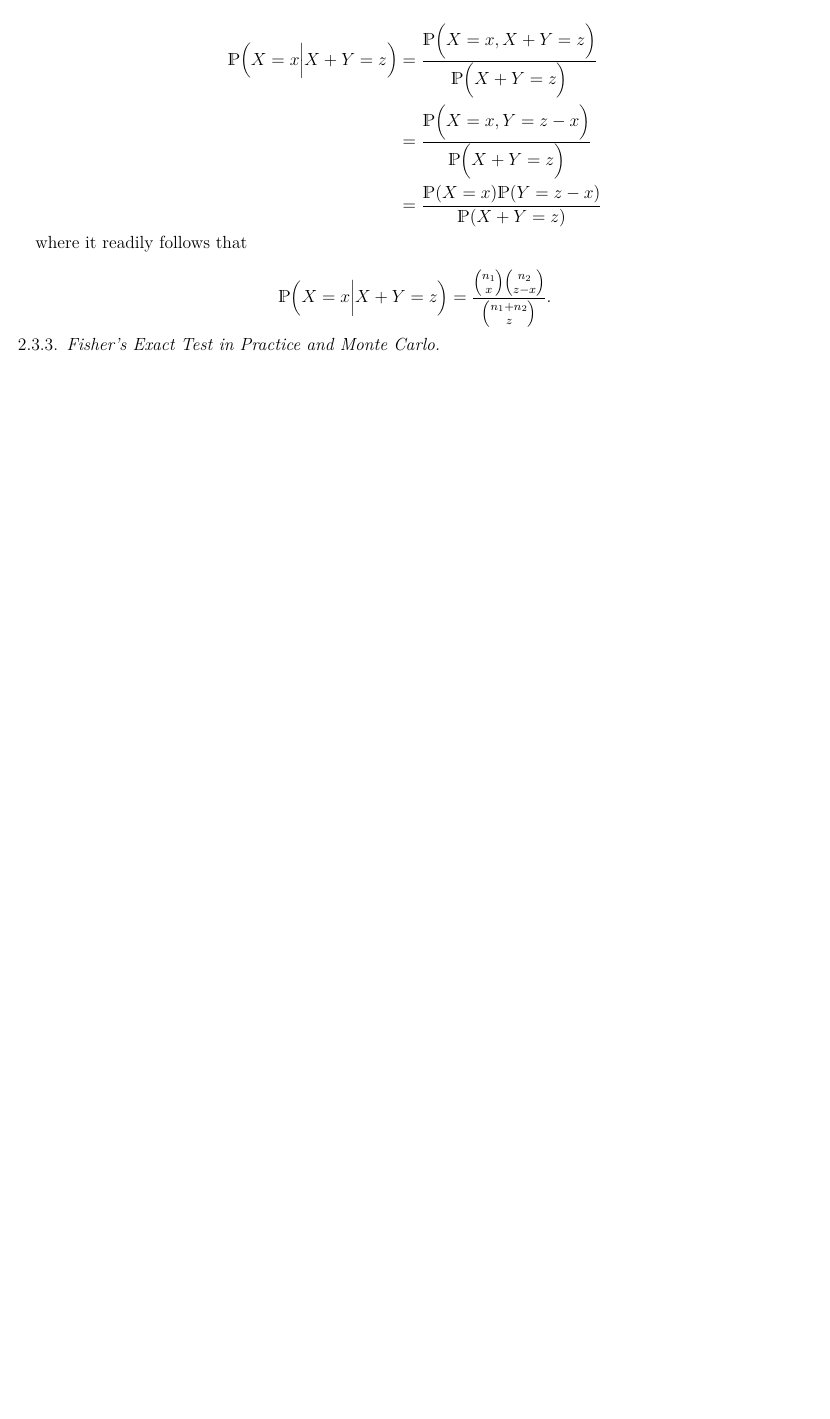
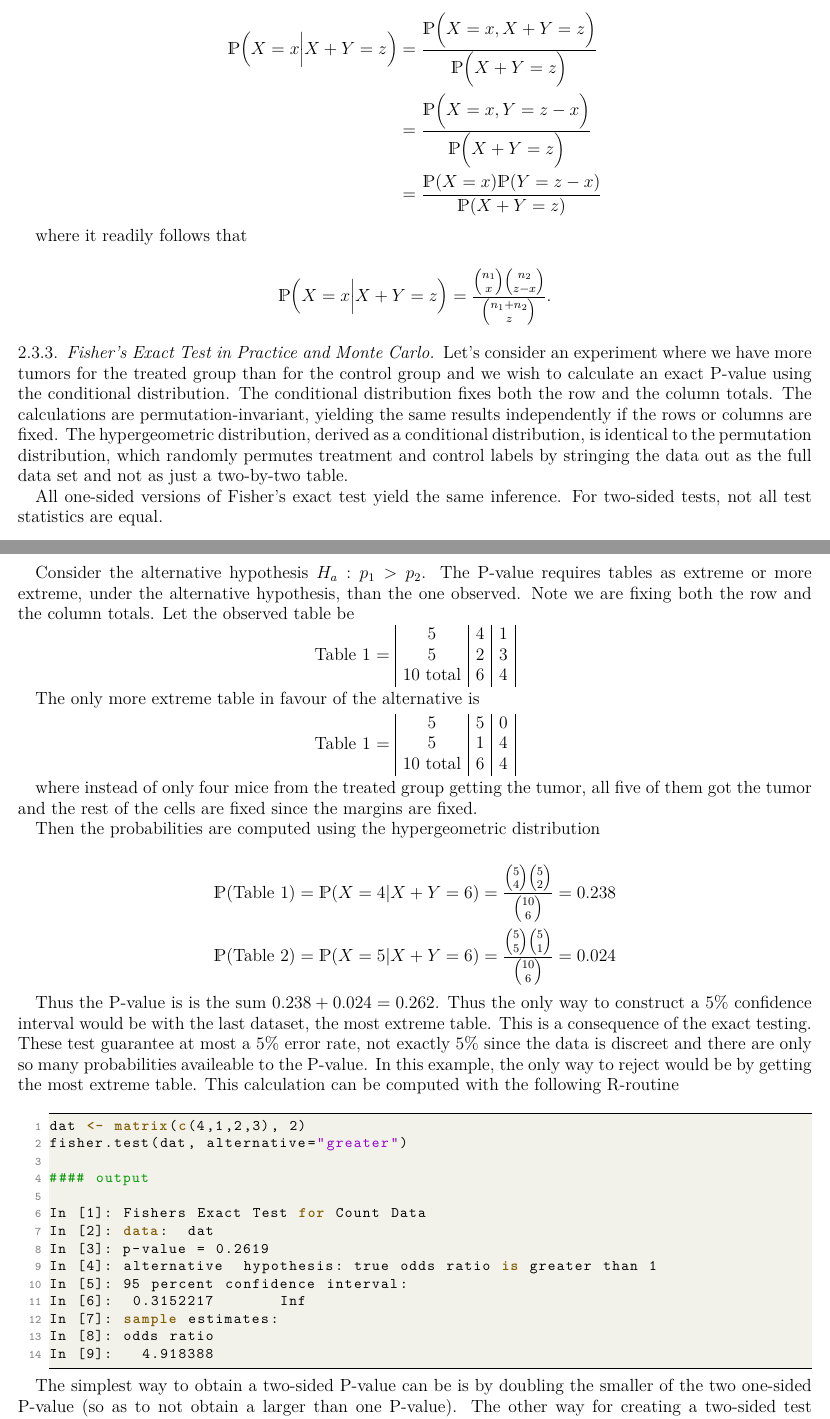
Before and after one commit to licTomasPerez/Mathematical-Biostatistics-Bootcamp-John-Hopkins, a LaTeX problem sheet (Lecture Notes/main.tex): part of page 22 of 22 before the commit and two parts of pages 22 and 23 of 24 after it, the two joined at a grey line, cut so that both start at the same text, the shorter picture padded with empty space. Compiled offline with pdfLaTeX.

Commit message:
Update main.tex

```diff
--- a/Lecture Notes/main.tex
+++ b/Lecture Notes/main.tex
@@ -898,5 +898,65 @@ $$
 \mathds{P}\bigg(X = x \bigg| X+Y=z\bigg)= \frac{{{n_1}\choose{x}}{{n_2}\choose{z-x}}}{{{n_1+n_2}\choose{z}}}.
 $$
 
+\subsubsection{Fisher's Exact Test in Practice and Monte Carlo}
 
-\subsubsection{Fisher's Exact Test in Practice and Monte Carlo}
+Let's consider an experiment where we have more tumors for the treated group than for the control group and we wish to calculate an exact P-value using the conditional distribution. The conditional distribution fixes both the row and the column totals. The calculations are permutation-invariant, yielding the same results independently if the rows or columns are fixed. The hypergeometric distribution, derived as a conditional distribution, is identical to the permutation distribution, which randomly permutes treatment and control labels by stringing the data out as the full data set and not as just a two-by-two table.
+
+All one-sided versions of Fisher's exact test yield the same inference. For two-sided tests, not all test statistics are equal. \\
+
+Consider the alternative hypothesis $H_a: p_1 > p_2$. The P-value requires tables as extreme or more extreme, under the alternative hypothesis, than the one observed. Note we are fixing both the row and the column totals. Let the observed table be
+
+\begin{center}
+Table 1 =
+\begin{tabular}{ |c|c|c|c| }
+5 & 4 & 1 \\
+5 & 2 & 3 \\
+10 total & 6 & 4
+\end{tabular}
+\end{center}
+
+The only more extreme table in favour of the alternative is
+
+\begin{center}
+Table 1 =
+\begin{tabular}{ |c|c|c|c| }
+5 & 5 & 0 \\
+5 & 1 & 4 \\
+10 total & 6 & 4
+\end{tabular}
+\end{center}
+
+where instead of only four mice from the treated group getting the tumor, all five of them got the tumor and the rest of the cells are fixed since the margins are fixed.
+
+Then the probabilities are computed using the hypergeometric distribution
+
+\begin{align*}
+    \mathds{P}(\textnormal{Table 1}) &= \mathds{P}(X=4 | X+Y=6) = \frac{{{5}\choose{4}}{{5}\choose{2}}}{{{10}\choose{6}}} = 0.238 \\
+    \mathds{P}(\textnormal{Table 2}) &= \mathds{P}(X=5 | X+Y=6) = \frac{{{5}\choose{5}}{{5}\choose{1}}}{{{10}\choose{6}}} = 0.024
+\end{align*}
+
+Thus the P-value is is the sum $0.238 + 0.024 = 0.262$. Thus the only way to construct a 5\% confidence interval would be with the last dataset, the most extreme table. This is a consequence of the exact testing. These test guarantee at most a 5\% error rate, not exactly 5\% since the data is discreet and there are only so many probabilities availeable to the P-value. In this example, the only way to reject would be by getting the most extreme table. This calculation can be computed with the following R-routine
+
+\begin{lstlisting}[language=R]
+dat <- matrix(c(4,1,2,3), 2)
+fisher.test(dat, alternative="greater")
+
+#### output
+
+In [1]: Fishers Exact Test for Count Data
+In [2]: data:  dat
+In [3]: p-value = 0.2619
+In [4]: alternative  hypothesis: true odds ratio is greater than 1
+In [5]: 95 percent confidence interval:
+In [6]:  0.3152217       Inf
+In [7]: sample estimates:
+In [8]: odds ratio
+In [9]:   4.918388
+\end{lstlisting}
+
+The simplest way to obtain a two-sided P-value can be is by doubling the smaller of the two one-sided P-value (so as to not obtain a larger than one P-value). The other way for creating a two-sided test statistic, a test statistic that measures whether a table is as or more extreme than the observed table. One example is using the chi-squared test statistic, then calculating the hypergeometric probability for every two by two table satisfying the margins, adding up the probabilities associated with those tables, with the chi-squared statistic, that are bigger (ie. more in favour of the alternative) than the observed table. In this setting, the problem is there's no uniformly most powerful statistic, thus
+every election for a test statistic results in a power trade-off. \footnote{Fisher's  statistic were the hypergeometric probabilities themselves. In his test, we'd calculate the probabilities for all tables that satisfied the margins and for every table with a hyper geometric probability smaller than the observed hypergeometric probability, would had it's probability summed up to the observed hypergeometric probability, thus obtaining the P-value. The logic for performing this kind of test is that if something arose out of not the null distribution but rather from an alternative distribution, then those tables would have a low probability under the null hypothesis, thus the hypergeometric probabilities are a useful test statistic.}
+
+The discreteness of the problem usually dictates a large P-value for small sample sizes. In the previous example, the second-most extreme table we could possibly obtain had a low probability, winding up with a 26\% P-value. Note that this exact method doesn't distinguish between rows or columns.
+
+The common value for $P$ under the null hypothesis is called a nuisance parameter. Condition on the total number of successes for both data groups, $X+Y$, eliminates this nuisance parameter $p$. Also, Fisher's exact test guarantees the type I error rate as a bound and not exactly.
```
Also changed, not shown: Lecture Notes/main.tex (27 more changed lines).
